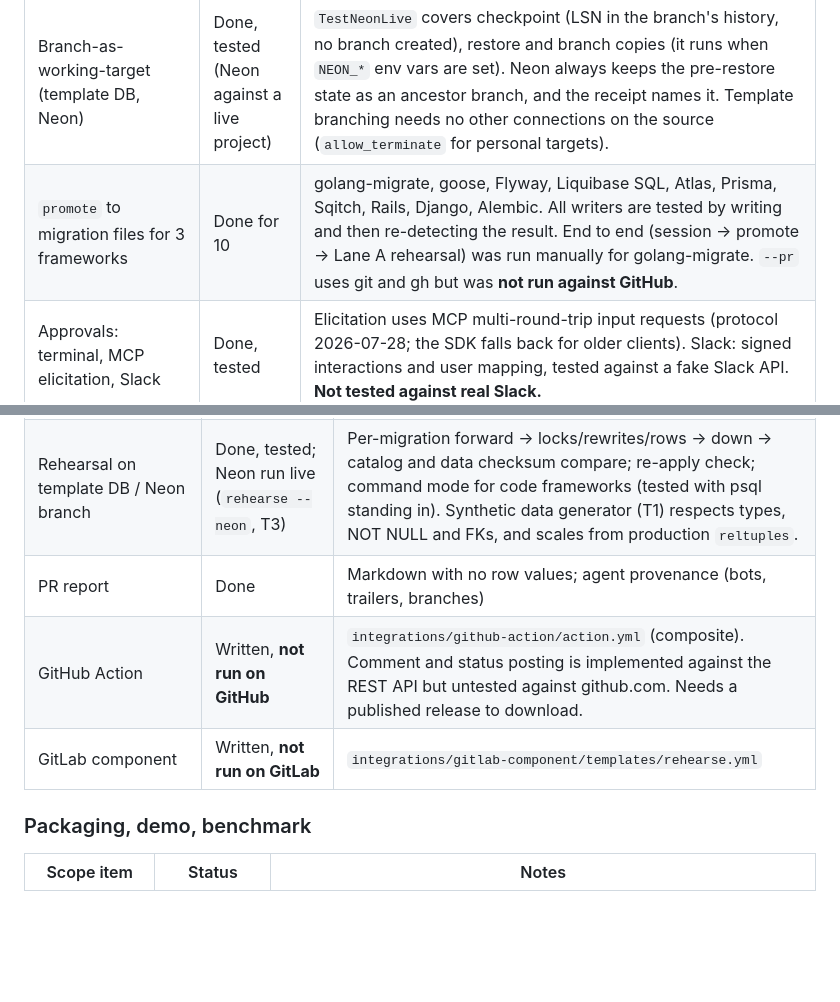
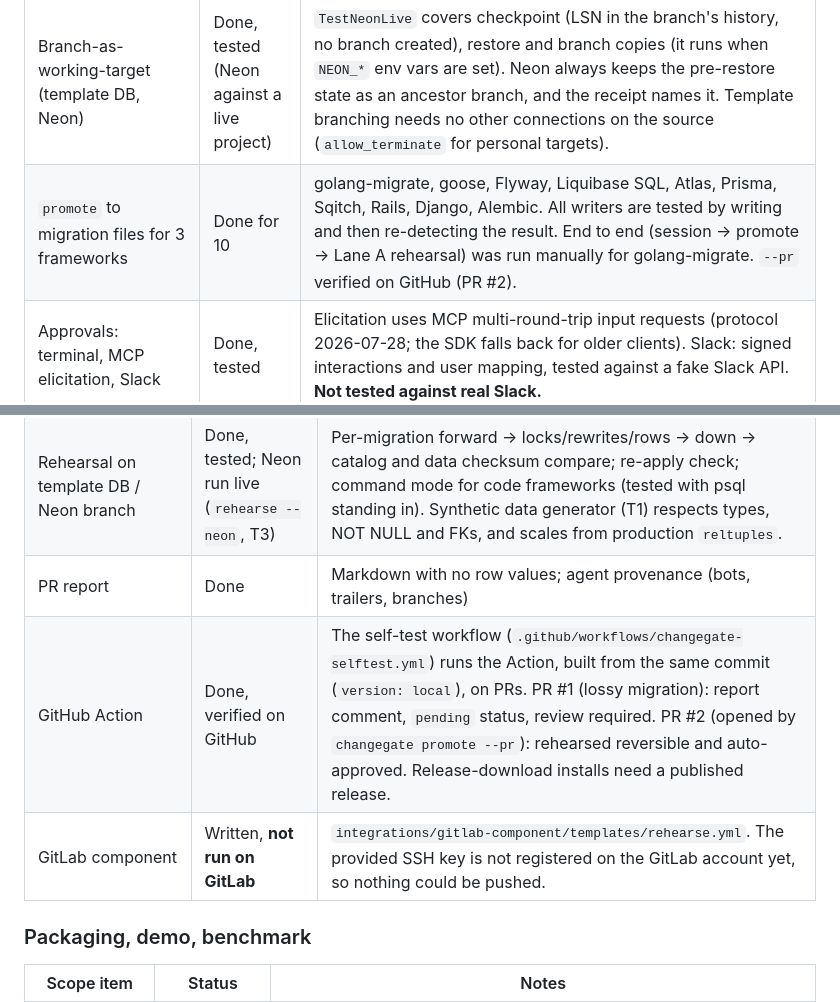
Before and after one commit to srawlin/changeward, a Markdown page: docs/m0-m1-status.md, 2 parts joined by grey strips. Drawn GitHub-style; blank space fills up the shorter version.

```diff
--- a/docs/m0-m1-status.md
+++ b/docs/m0-m1-status.md
@@ -32,7 +32,7 @@ runs on the toy adapter, in process and as a plugin binary (`changegate adapter
 | Claude Code plugin and hooks | Done; hook tested | `changegate hook claude-code`, `changegate install claude-code`, `integrations/claude-code` plugin plus marketplace manifest. **Not verified by loading the plugin in Claude Code.** |
 | Sessions: `log` / `undo` / `rewind` | Done, tested | Dependency-aware undo; rewind with checkpoint fallback |
 | Branch-as-working-target (template DB, Neon) | Done, tested (Neon against a live project) | `TestNeonLive` covers checkpoint (LSN in the branch's history, no branch created), restore and branch copies (it runs when `NEON_*` env vars are set). Neon always keeps the pre-restore state as an ancestor branch, and the receipt names it. Template branching needs no other connections on the source (`allow_terminate` for personal targets). |
-| `promote` to migration files for 3 frameworks | Done for 10 | golang-migrate, goose, Flyway, Liquibase SQL, Atlas, Prisma, Sqitch, Rails, Django, Alembic. All writers are tested by writing and then re-detecting the result. End to end (session → promote → Lane A rehearsal) was run manually for golang-migrate. `--pr` uses git and gh but was **not run against GitHub**. |
+| `promote` to migration files for 3 frameworks | Done for 10 | golang-migrate, goose, Flyway, Liquibase SQL, Atlas, Prisma, Sqitch, Rails, Django, Alembic. All writers are tested by writing and then re-detecting the result. End to end (session → promote → Lane A rehearsal) was run manually for golang-migrate. `--pr` verified on GitHub (PR #2). |
 | Approvals: terminal, MCP elicitation, Slack | Done, tested | Elicitation uses MCP multi-round-trip input requests (protocol 2026-07-28; the SDK falls back for older clients). Slack: signed interactions and user mapping, tested against a fake Slack API. **Not tested against real Slack.** |
 
 ### Lane A (CI/CD)
@@ -42,8 +42,8 @@ runs on the toy adapter, in process and as a plugin binary (`changegate adapter
 | Migration detection: Flyway, Liquibase, Atlas, Prisma, Rails, Django, Alembic, golang-migrate | Done, tested | Also goose and Sqitch. Liquibase XML/YAML changelogs are detected, but rehearsal needs the Liquibase CLI (command mode). |
 | Rehearsal on template DB / Neon branch | Done, tested; Neon run live (`rehearse --neon`, T3) | Per-migration forward → locks/rewrites/rows → down → catalog and data checksum compare; re-apply check; command mode for code frameworks (tested with psql standing in). Synthetic data generator (T1) respects types, NOT NULL and FKs, and scales from production `reltuples`. |
 | PR report | Done | Markdown with no row values; agent provenance (bots, trailers, branches) |
-| GitHub Action | Written, **not run on GitHub** | `integrations/github-action/action.yml` (composite). Comment and status posting is implemented against the REST API but untested against github.com. Needs a published release to download. |
-| GitLab component | Written, **not run on GitLab** | `integrations/gitlab-component/templates/rehearse.yml` |
+| GitHub Action | Done, verified on GitHub | The self-test workflow (`.github/workflows/changegate-selftest.yml`) runs the Action, built from the same commit (`version: local`), on PRs. PR #1 (lossy migration): report comment, `pending` status, review required. PR #2 (opened by `changegate promote --pr`): rehearsed reversible and auto-approved. Release-download installs need a published release. |
+| GitLab component | Written, **not run on GitLab** | `integrations/gitlab-component/templates/rehearse.yml`. The provided SSH key is not registered on the GitLab account yet, so nothing could be pushed. |
 
 ### Packaging, demo, benchmark
 
```
Also changed, not shown: README.md (+16 -1 lines), docs/m2-status.md (added, +65 -0 lines).
